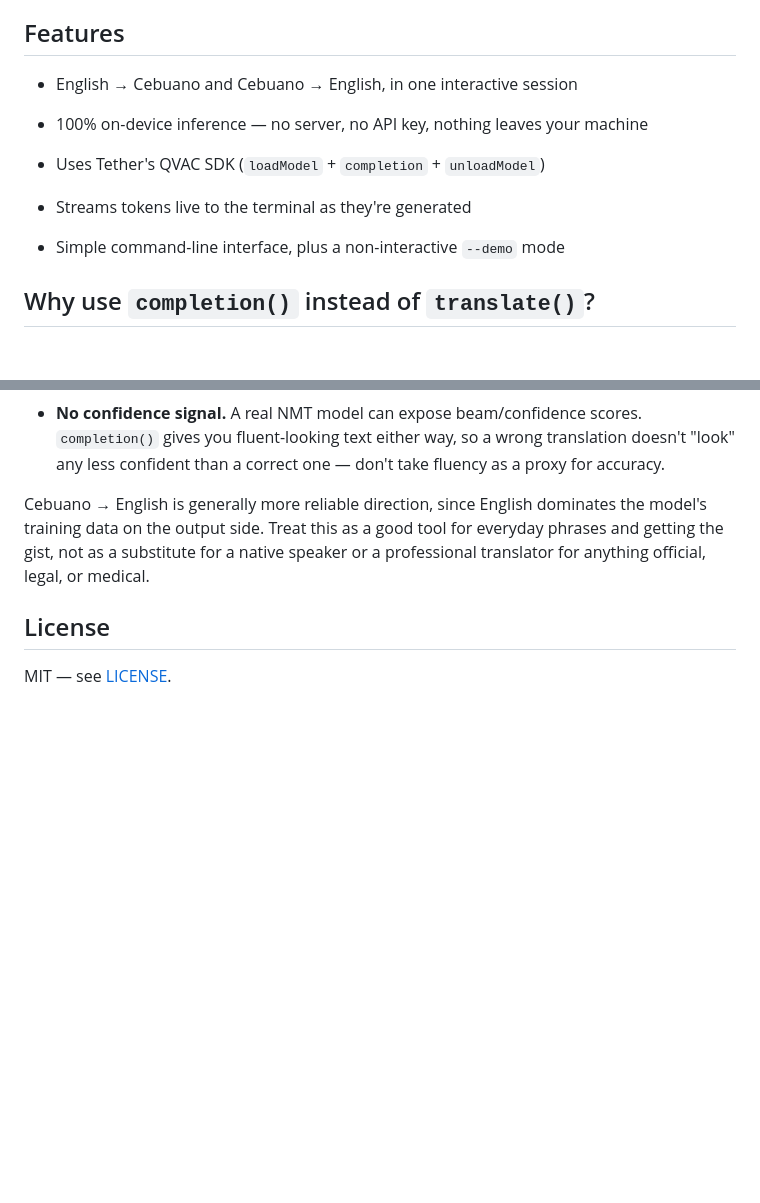
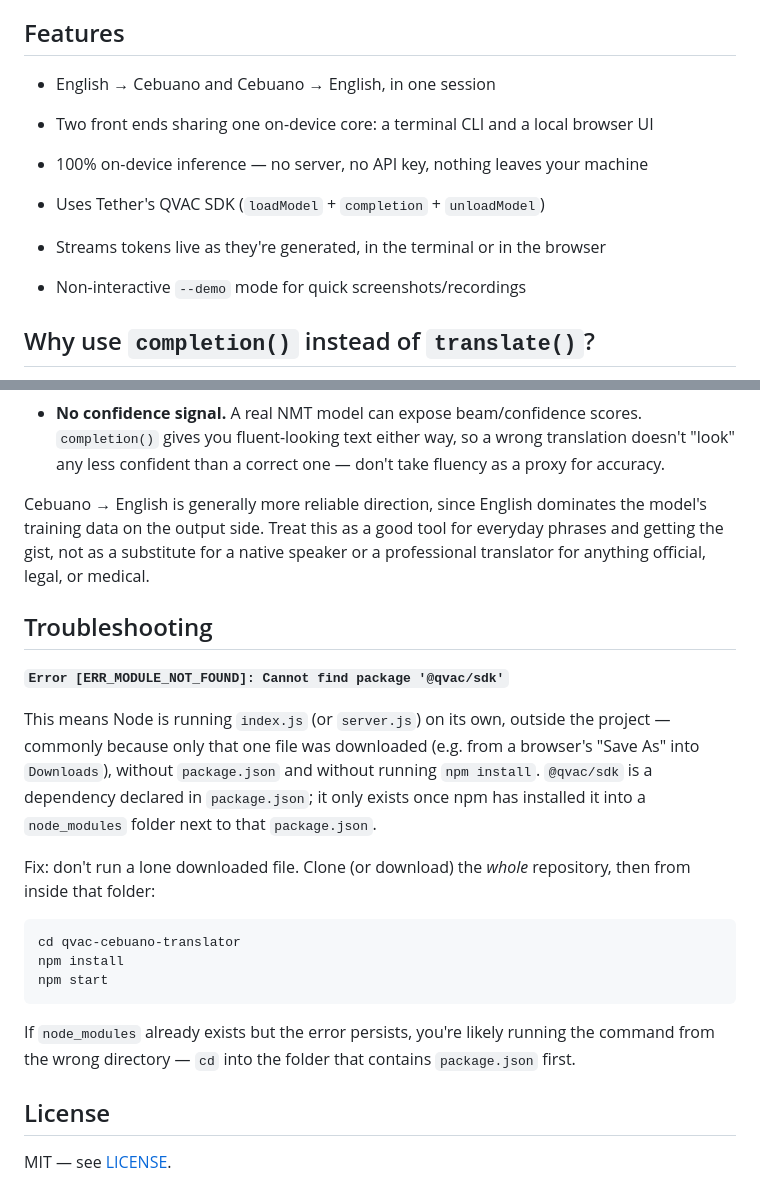
Before and after one commit to Lilcinity/qvac-cebuano-translator, a Markdown page: README.md, 2 parts joined by grey strips. Drawn GitHub-style; blank space fills up the shorter version.

````diff
--- a/README.md
+++ b/README.md
@@ -6,15 +6,17 @@ Cebuano (Sinugboanon), also known as Bisaya, is spoken by over 20 million people
 
 ## Features
 
-- English &rarr; Cebuano and Cebuano &rarr; English, in one interactive session
+- English &rarr; Cebuano and Cebuano &rarr; English, in one session
+
+- Two front ends sharing one on-device core: a terminal CLI and a local browser UI
 
 - 100% on-device inference &mdash; no server, no API key, nothing leaves your machine
 
 - Uses Tether's QVAC SDK (`loadModel` + `completion` + `unloadModel`)
 
-- Streams tokens live to the terminal as they're generated
+- Streams tokens live as they're generated, in the terminal or in the browser
 
-- Simple command-line interface, plus a non-interactive `--demo` mode
+- Non-interactive `--demo` mode for quick screenshots/recordings
 
 ## Why use `completion()` instead of `translate()`?
 
@@ -106,6 +130,22 @@ To be transparent/upfront: because there's no dedicated NMT checkpoint for Cebua
 
 Cebuano &rarr; English is generally more reliable direction, since English dominates the model's training data on the output side. Treat this as a good tool for everyday phrases and getting the gist, not as a substitute for a native speaker or a professional translator for anything official, legal, or medical.
 
+## Troubleshooting
+
+**`Error [ERR_MODULE_NOT_FOUND]: Cannot find package '@qvac/sdk'`**
+
+This means Node is running `index.js` (or `server.js`) on its own, outside the project &mdash; commonly because only that one file was downloaded (e.g. from a browser's "Save As" into `Downloads`), without `package.json` and without running `npm install`. `@qvac/sdk` is a dependency declared in `package.json`; it only exists once npm has installed it into a `node_modules` folder next to that `package.json`.
+
+Fix: don't run a lone downloaded file. Clone (or download) the *whole* repository, then from inside that folder:
+
+```bash
+cd qvac-cebuano-translator
+npm install
+npm start
+```
+
+If `node_modules` already exists but the error persists, you're likely running the command from the wrong directory &mdash; `cd` into the folder that contains `package.json` first.
+
 ## License
 
 MIT &mdash; see [LICENSE](./LICENSE).
````
Also changed, not shown: other parts of README.md (+33 -11 lines).
